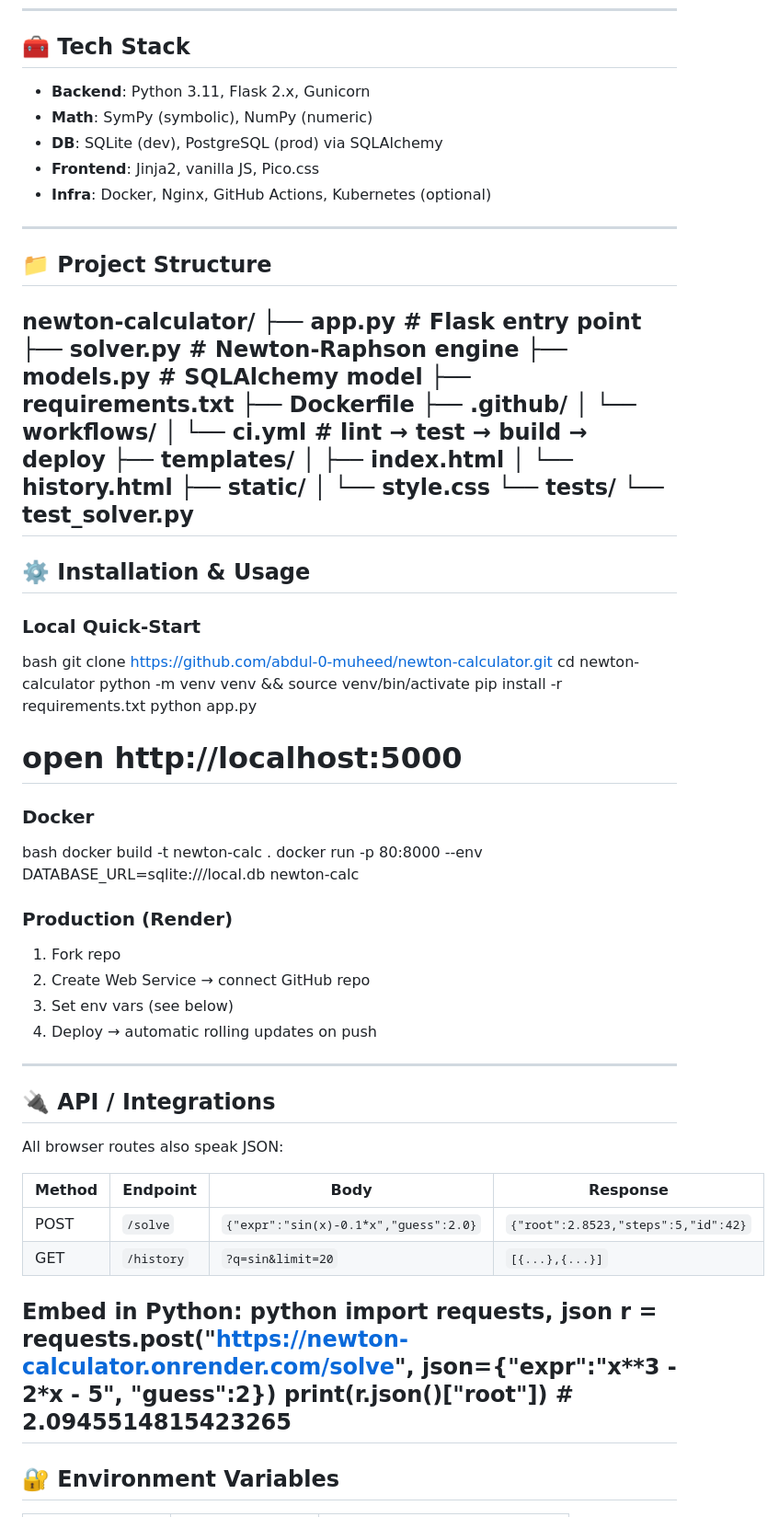
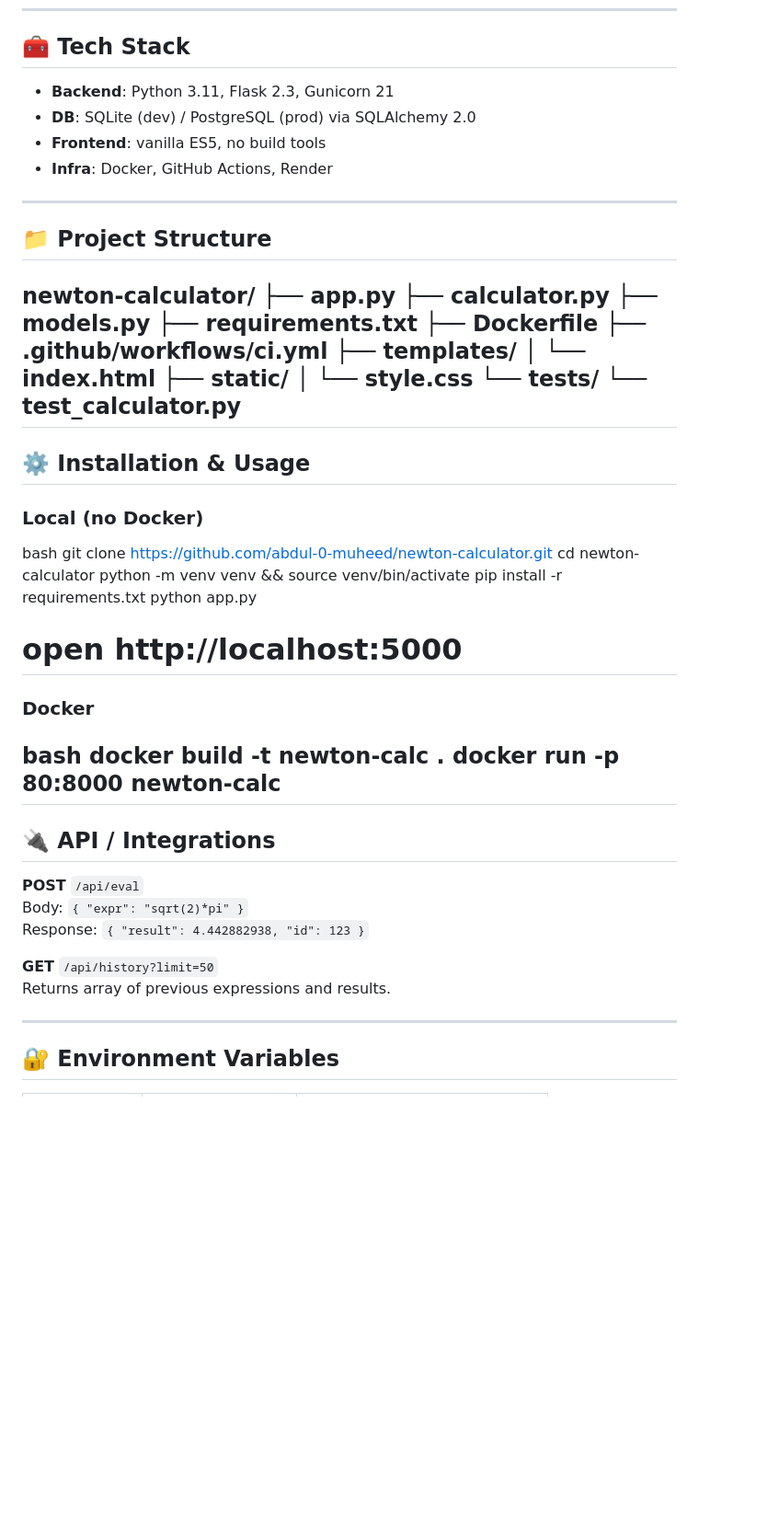
Before and after one commit to abdul-0-muheed/newton-calculator, a Markdown page: README.md, the part around one of its changes. Shown at 92% size. Rendered like a GitHub page; blank space fills up the shorter version.

```diff
--- a/README.md
+++ b/README.md
@@ -49,36 +59,32 @@ Browser ↔ Nginx ↔ Gunicorn ↔ Flask ↔ Service Layer ↔ SQL DB
 ---
 
 ## 🧰 Tech Stack
-- **Backend**: Python 3.11, Flask 2.x, Gunicorn
-- **Math**: SymPy (symbolic), NumPy (numeric)
-- **DB**: SQLite (dev), PostgreSQL (prod) via SQLAlchemy
-- **Frontend**: Jinja2, vanilla JS, Pico.css
-- **Infra**: Docker, Nginx, GitHub Actions, Kubernetes (optional)
+* **Backend**: Python 3.11, Flask 2.3, Gunicorn 21
+* **DB**: SQLite (dev) / PostgreSQL (prod) via SQLAlchemy 2.0
+* **Frontend**: vanilla ES5, no build tools
+* **Infra**: Docker, GitHub Actions, Render
 
 ---
 
 ## 📁 Project Structure
 newton-calculator/
-├── app.py                 # Flask entry point
-├── solver.py              # Newton-Raphson engine
-├── models.py              # SQLAlchemy model
+├── app.py
+├── calculator.py
+├── models.py
 ├── requirements.txt
 ├── Dockerfile
-├── .github/
-│   └── workflows/
-│       └── ci.yml         # lint → test → build → deploy
+├── .github/workflows/ci.yml
 ├── templates/
-│   ├── index.html
-│   └── history.html
+│   └── index.html
 ├── static/
 │   └── style.css
 └── tests/
-    └── test_solver.py
+    └── test_calculator.py
 ---
 
 ## ⚙️ Installation & Usage
 
-### Local Quick-Start
+### Local (no Docker)
 bash
 git clone https://github.com/abdul-0-muheed/newton-calculator.git
 cd newton-calculator
@@ -89,29 +95,17 @@ python app.py
 ### Docker
 bash
 docker build -t newton-calc .
-docker run -p 80:8000 --env DATABASE_URL=sqlite:///local.db newton-calc
-### Production (Render)
-1. Fork repo
-2. Create Web Service → connect GitHub repo
-3. Set env vars (see below)
-4. Deploy → automatic rolling updates on push
-
+docker run -p 80:8000 newton-calc
 ---
 
 ## 🔌 API / Integrations
-All browser routes also speak JSON:
+**POST** `/api/eval`
+Body: `{ "expr": "sqrt(2)*pi" }`
+Response: `{ "result": 4.442882938, "id": 123 }`
 
-| Method | Endpoint | Body | Response |
-|--------|----------|------|----------|
-| POST | `/solve` | `{"expr":"sin(x)-0.1*x","guess":2.0}` | `{"root":2.8523,"steps":5,"id":42}` |
-| GET | `/history` | `?q=sin&limit=20` | `[{...},{...}]` |
+**GET** `/api/history?limit=50`
+Returns array of previous expressions and results.
 
-Embed in Python:
-python
-import requests, json
-r = requests.post("https://newton-calculator.onrender.com/solve",
-                json={"expr":"x**3 - 2*x - 5", "guess":2})
-print(r.json()["root"])  # 2.0945514815423265
 ---
 
 ## 🔐 Environment Variables
```
Also changed, not shown: other parts of README.md (+56 -53 lines).
